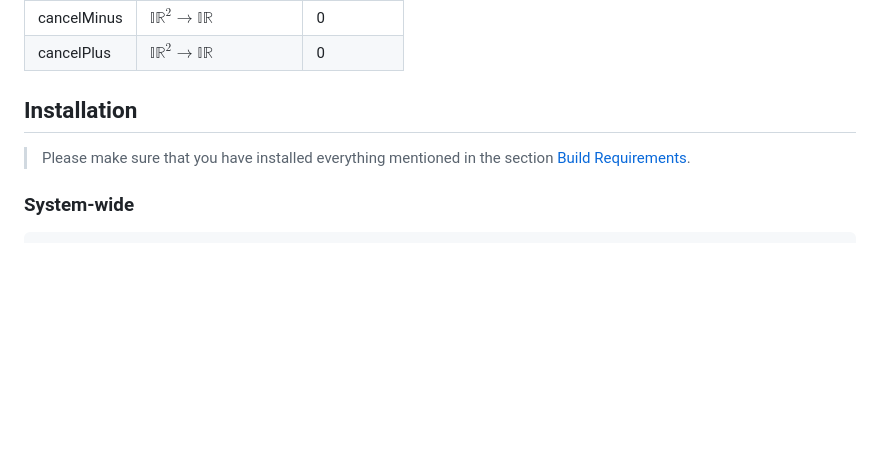
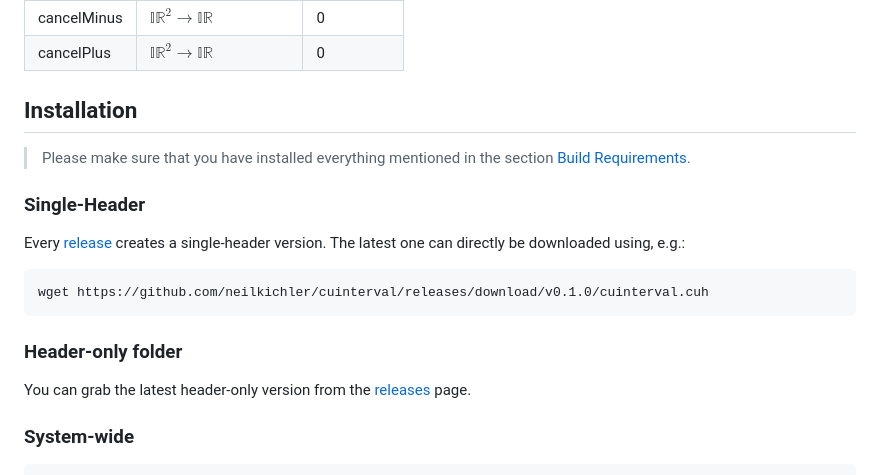
Before and after one commit to neilkichler/cuinterval, a Markdown page: README.md, the part around the change. GitHub-like rendering; folded sections open; blank space fills up the shorter version.

Commit message:
describe how to get a single-header or header-only version

````diff
--- a/README.md
+++ b/README.md
@@ -182,6 +182,16 @@ The error for a particular operation is given below.
 ## Installation
 > Please make sure that you have installed everything mentioned in the section [Build Requirements](#build-requirements).
 
+### Single-Header
+Every [release](https://github.com/neilkichler/cuinterval/releases/) creates a single-header version.
+The latest one can directly be downloaded using, e.g.:
+```bash
+wget https://github.com/neilkichler/cuinterval/releases/download/v0.1.0/cuinterval.cuh
+```
+
+### Header-only folder
+You can grab the latest header-only version from the [releases](https://github.com/neilkichler/cuinterval/releases/) page.
+
 ### System-wide
 ```bash
 git clone https://github.com/neilkichler/cuinterval.git
````
